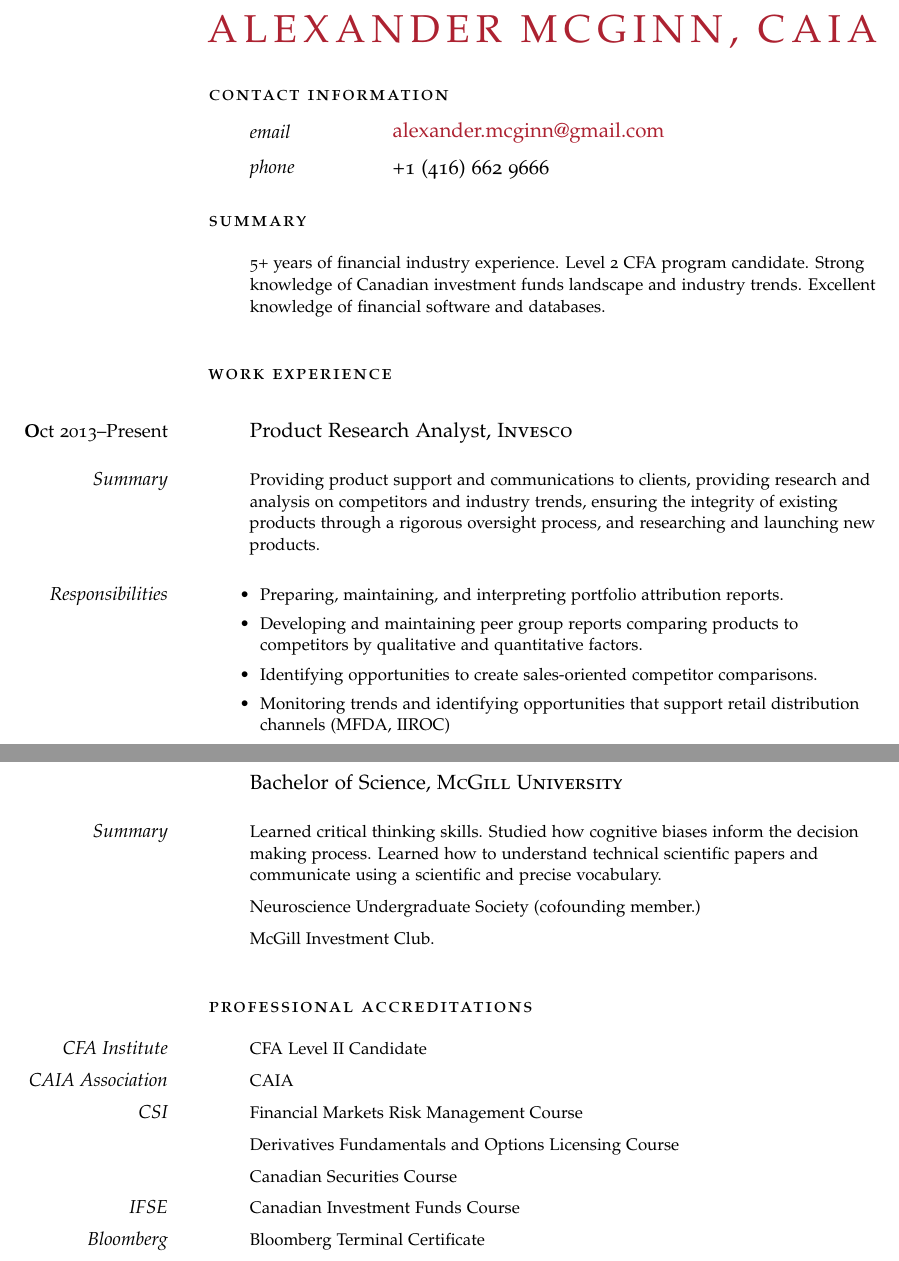
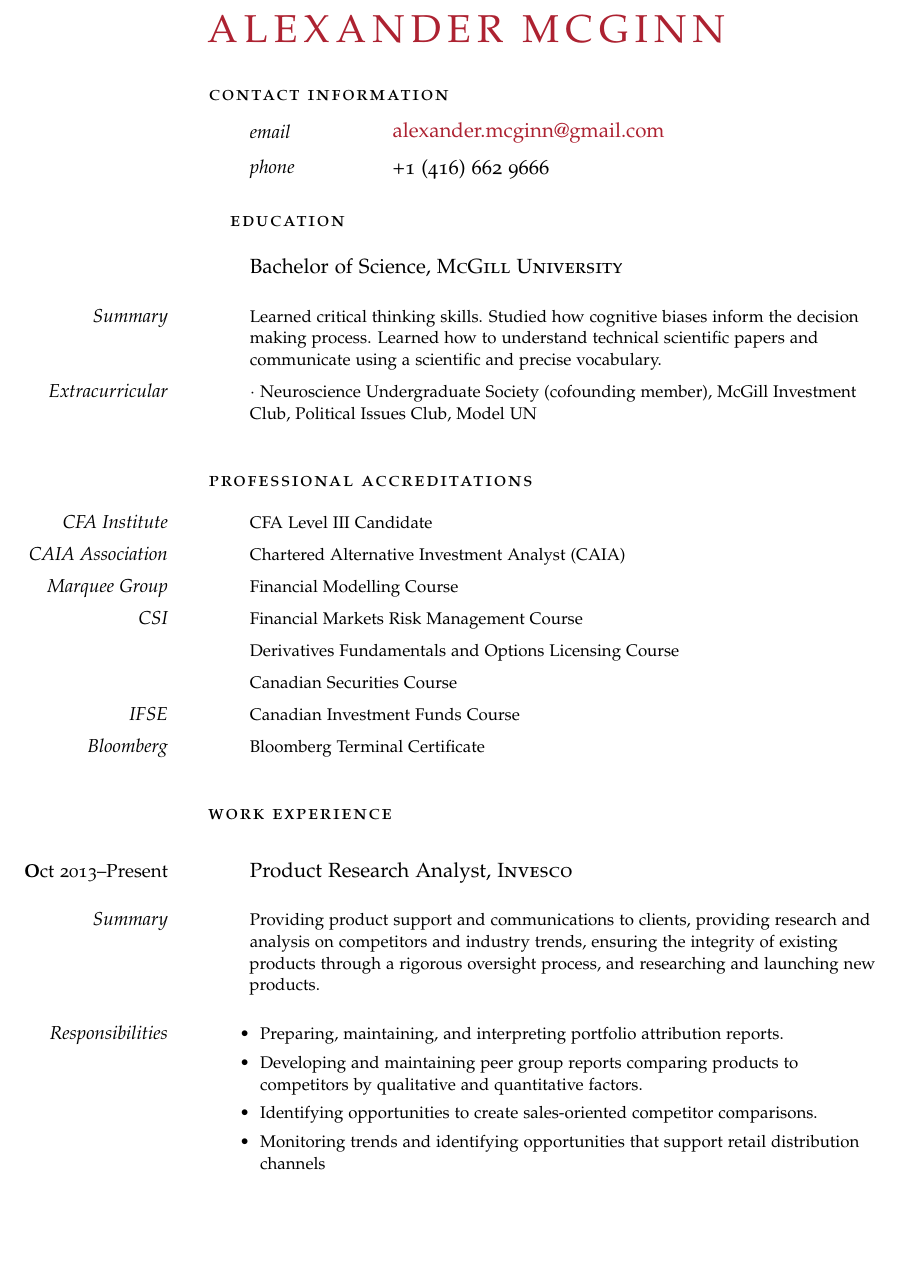
Before and after one commit to McGinn/Resume, a LaTeX document (Alexander_McGinn.tex): two parts of pages 1 and 2 of 2 before the commit and part of page 1 of 2 after it, the two joined at a grey line, cut so that both start at the same text, the shorter picture padded with empty space. Compiled offline with pdfLaTeX.

Commit message:
updated CFA status, and rearranged block order.

```diff
--- a/Alexander_McGinn.tex
+++ b/Alexander_McGinn.tex
@@ -64,7 +64,7 @@
 \today
 %\newline
 %\href{http://www.alexandermcginn.com}{alexandermcginn.com}
-
+\newline
 \pagemark{} of \pageref{LastPage}
 }
 
@@ -83,7 +83,7 @@
 %	NAME AND CONTACT INFORMATION SECTION
 %----------------------------------------------------------------------------------------
 
-\begin{cv}{\spacedallcaps{Alexander McGinn, CAIA}}\vspace{1.5em} % Your name
+\begin{cv}{\spacedallcaps{Alexander McGinn}}\vspace{1.5em} % Your name
 
 \noindent\spacedlowsmallcaps{Contact Information}\vspace{0.5em} % Contact information heading
 
@@ -93,9 +93,82 @@
 
 \vspace{0.75em} % Extra white space between the contact information section and goal
 
-\noindent\spacedlowsmallcaps{Summary}\vspace{1em} % Goal heading, could be used for a quotation or short profile instead
+%\noindent\spacedlowsmallcaps{Summary}\vspace{1em} % Goal heading, could be used for a quotation or short profile instead
 
-\Description{5+ years of financial industry experience. Level 2 CFA program candidate. Strong knowledge of Canadian investment funds landscape and industry trends. Excellent knowledge of financial software and databases.}
+%\Description{5+ years of financial industry experience. Level 3 CFA Candidate. Strong knowledge of Canadian investment funds landscape and industry trends. Excellent knowledge of financial software and databases.}
+
+%\vspace{1em} % Extra space between major sections
+
+
+%----------------------------------------------------------------------------------------
+%	EDUCATION
+%----------------------------------------------------------------------------------------
+
+\spacedlowsmallcaps{Education}\vspace{1em}
+
+\TitleText{Bachelor of Science,  \textsc{McGill University}}
+
+%\TitleText{%\MarginText{2011}
+%McGill University}
+
+\Description{\MarginText{Summary}Learned critical thinking skills. Studied how cognitive biases inform the decision making process. Learned how to understand technical scientific papers and communicate using a scientific and precise vocabulary.}
+\vspace{-0.5em} % Negative vertical space to counteract the vertical space between every \Description command
+\Description{\MarginText{Extracurricular}$\cdotp$\ Neuroscience Undergraduate Society (cofounding member), McGill Investment Club, Political Issues Club, Model UN}
+%\vspace{-0.5em} % Negative vertical space to counteract the vertical space between every \Description command
+%\Description{$\cdotp$\ Political Issues Club}
+%\vspace{-0.5em} % Negative vertical space to counteract the vertical space between every \Description command
+%\Description{$\cdotp$\ Model United Nations}
+%\vspace{-0.5em} % Negative vertical space to counteract the vertical space between every \Description command
+%\Description{$\cdotp$\ McGill Investment Club}
+
+
+
+\vspace{1em} % Extra space between major sections
+
+
+%----------------------------------------------------------------------------------------
+%	PROFESSIONAL ACCREDITATIONS
+%----------------------------------------------------------------------------------------
+
+\spacedlowsmallcaps{Professional Accreditations}\vspace{1em}
+
+\Description{\MarginText{CFA Institute}%2017\ \ $\cdotp$\ \
+CFA Level III Candidate}
+
+\vspace{-0.5em} % Negative vertical space to counteract the vertical space between every \Description command
+
+\Description{\MarginText{CAIA Association}%2016\ \ $\cdotp$\ \
+Chartered Alternative Investment Analyst (CAIA)}
+
+\vspace{-0.5em} % Negative vertical space to counteract the vertical space between every \Description command
+
+\Description{\MarginText{Marquee Group}%2016\ \ $\cdotp$\ \
+Financial Modelling Course}
+
+\vspace{-0.5em} % Negative vertical space to counteract the vertical space between every \Description command
+
+\Description{\MarginText{CSI}%2014\ \ $\cdotp$\ \
+Financial Markets Risk Management Course}
+
+\vspace{-0.5em} % Negative vertical space to counteract the vertical space between every \Description command
+
+\Description{%2012\ \ $\cdotp$\ \
+Derivatives Fundamentals and Options Licensing Course}
+
+\vspace{-0.5em} % Negative vertical space to counteract the vertical space between every \Description command
+
+\Description{%2011\ \ $\cdotp$\ \
+Canadian Securities Course}
+
+\vspace{-0.5em} % Negative vertical space to counteract the vertical space between every \Description command
+
+\Description{\MarginText{IFSE}%2010\ \ $\cdotp$\ \
+Canadian Investment Funds Course}
+
+\vspace{-0.5em} % Negative vertical space to counteract the vertical space between every \Description command
+
+\Description{\MarginText{Bloomberg}%2010\ \ $\cdotp$\ \
+Bloomberg Terminal Certificate}
 
 \vspace{1em} % Extra space between major sections
 %----------------------------------------------------------------------------------------
@@ -113,7 +186,7 @@
 %\newline$\cdotp$Analyzing portfolios to understand their construction, the attributes of the securities within a portfolio, what factors investment managers are exposed to, what risks are present within the portfolio and how much of the risk budget is spent on different factors.
 \item  Developing and maintaining peer group reports comparing products to competitors by qualitative and quantitative factors.
 \item Identifying opportunities to create sales-oriented competitor comparisons.
-\item Monitoring trends and identifying opportunities that support retail distribution channels (MFDA, IIROC)
+\item Monitoring trends and identifying opportunities that support retail distribution channels
 %\item  Oversight of asset allocation portfolios and ensuring tactical limits have not been breached.
 \item Preparing/analyzing risk oversight packages that provide a detailed overview of portfolio activity, performance drivers, portfolio characteristics, and risk factor exposures.
 \end{itemize}
@@ -137,7 +210,7 @@
 •	Provide reviews/analysis of dealer recommended lists and wrap programs to our National Accounts team, with the objective of identifying opportunities to displace competing products or recommend enhancements with Invesco products
 Industry/Market Research
 •	Read third party industry research to stay on top of product trends and industry developments (e.g. Investor Economics, Greenwich Research, etc.)
-•	Monitor trends and identify opportunities for Invesco Canada that support our retail  distribution channels (MFDA, IIROC)
+•	Monitor trends and identify opportunities for Invesco Canada that support our retail  distribution channels
 •	Create and maintain internal reporting on industry product trends (asset class, category, sales, redemptions, market share) to be supplied to Product Development, Product Management, Marketing, Sales and Executives
 •	Act as a resource within Invesco Canada to provide insights into product trends in the industry
 •	Liaise with US Product & Market Research to maintain an understanding of US product and industry trends that may affect the Canadian industry
@@ -172,69 +245,6 @@
 \vspace{1em} % Extra space between major sections
 
 %\newpage
-
-%----------------------------------------------------------------------------------------
-%	EDUCATION
-%----------------------------------------------------------------------------------------
-
-\spacedlowsmallcaps{Education}\vspace{1em}
-
-\TitleText{Bachelor of Science,  \textsc{McGill University}}
-
-%\TitleText{%\MarginText{2011}
-%McGill University}
-
-\Description{\MarginText{Summary}Learned critical thinking skills. Studied how cognitive biases inform the decision making process. Learned how to understand technical scientific papers and communicate using a scientific and precise vocabulary.}
-\vspace{-0.5em} % Negative vertical space to counteract the vertical space between every \Description command
-\Description{Neuroscience Undergraduate Society (cofounding member.)}
-\vspace{-0.5em} % Negative vertical space to counteract the vertical space between every \Description command
-\Description{McGill Investment Club.}
-
-
-
-\vspace{1em} % Extra space between major sections
-
-
-%----------------------------------------------------------------------------------------
-%	PROFESSIONAL ACCREDITATIONS
-%----------------------------------------------------------------------------------------
-
-\spacedlowsmallcaps{Professional Accreditations}\vspace{1em}
-
-\Description{\MarginText{CFA Institute}%2016\ \ $\cdotp$\ \
-CFA Level II Candidate}
-
-\vspace{-0.5em} % Negative vertical space to counteract the vertical space between every \Description command
-
-\Description{\MarginText{CAIA Association}%2016\ \ $\cdotp$\ \
-CAIA}
-
-\vspace{-0.5em} % Negative vertical space to counteract the vertical space between every \Description command
-
-\Description{\MarginText{CSI}%2014\ \ $\cdotp$\ \
-Financial Markets Risk Management Course}
-
-\vspace{-0.5em} % Negative vertical space to counteract the vertical space between every \Description command
-
-\Description{%2012\ \ $\cdotp$\ \
-Derivatives Fundamentals and Options Licensing Course}
-
-\vspace{-0.5em} % Negative vertical space to counteract the vertical space between every \Description command
-
-\Description{%2011\ \ $\cdotp$\ \
-Canadian Securities Course}
-
-\vspace{-0.5em} % Negative vertical space to counteract the vertical space between every \Description command
-
-\Description{\MarginText{IFSE}%2010\ \ $\cdotp$\ \
-Canadian Investment Funds Course}
-
-\vspace{-0.5em} % Negative vertical space to counteract the vertical space between every \Description command
-
-\Description{\MarginText{Bloomberg}%2010\ \ $\cdotp$\ \
-Bloomberg Terminal Certificate}
-
-
 
 %------------------------------------------------
 
```
Also changed, not shown: Alexander_McGinn.pdf, 1 other file.
